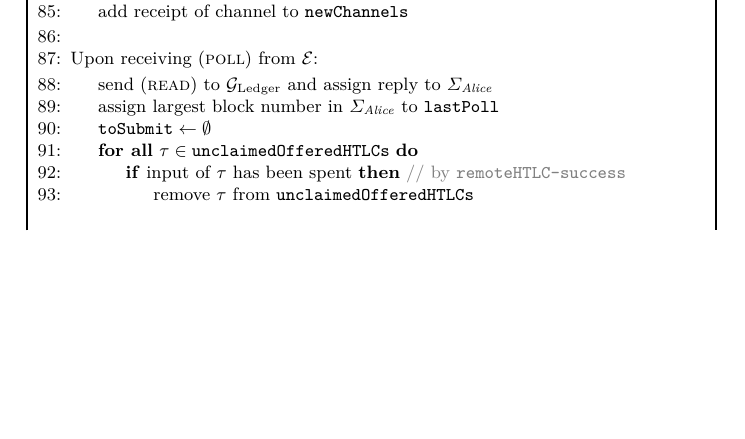
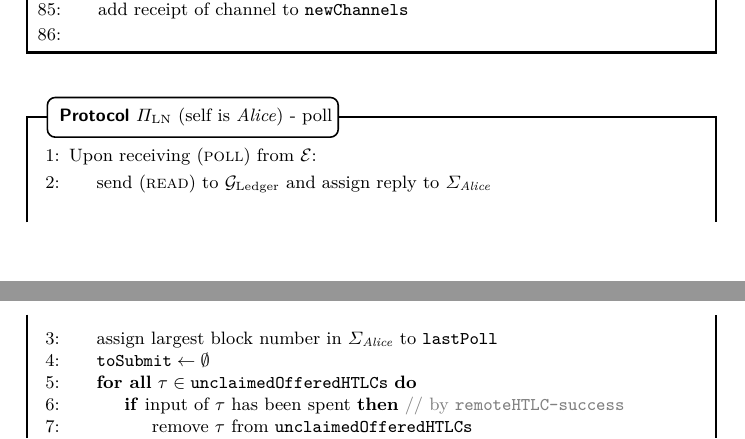
Before and after one commit to OrfeasLitos/PaymentChannels, a LaTeX paper (src/paymentChannels.tex, which reads src/protocol.tex): part of page 20 of 32 before the commit and two parts of pages 20 and 21 of 32 after it, the two joined at a grey line, cut so that both start at the same text, the shorter picture padded with empty space. Compiled offline with pdfLaTeX.

Commit message:
Put protocol Poll in separate box

```diff
--- a/src/protocol.tex
+++ b/src/protocol.tex
@@ -274,7 +274,12 @@
       \State add receipt of channel to \texttt{newChannels}
     \EndIndent
     \State
+  \end{algorithmic}
+\end{protocolbox}
 
+\begin{protocolbox}{$\Pi_{\mathrm{LN}}$ (self is \alice) - poll}
+  \label{alg:protocol:poll}
+  \begin{algorithmic}[1]
     \State Upon receiving (\textsc{poll}) from \environment:
     \Indent
       \State send (\textsc{read}) to \ledger{} and assign reply to
```
